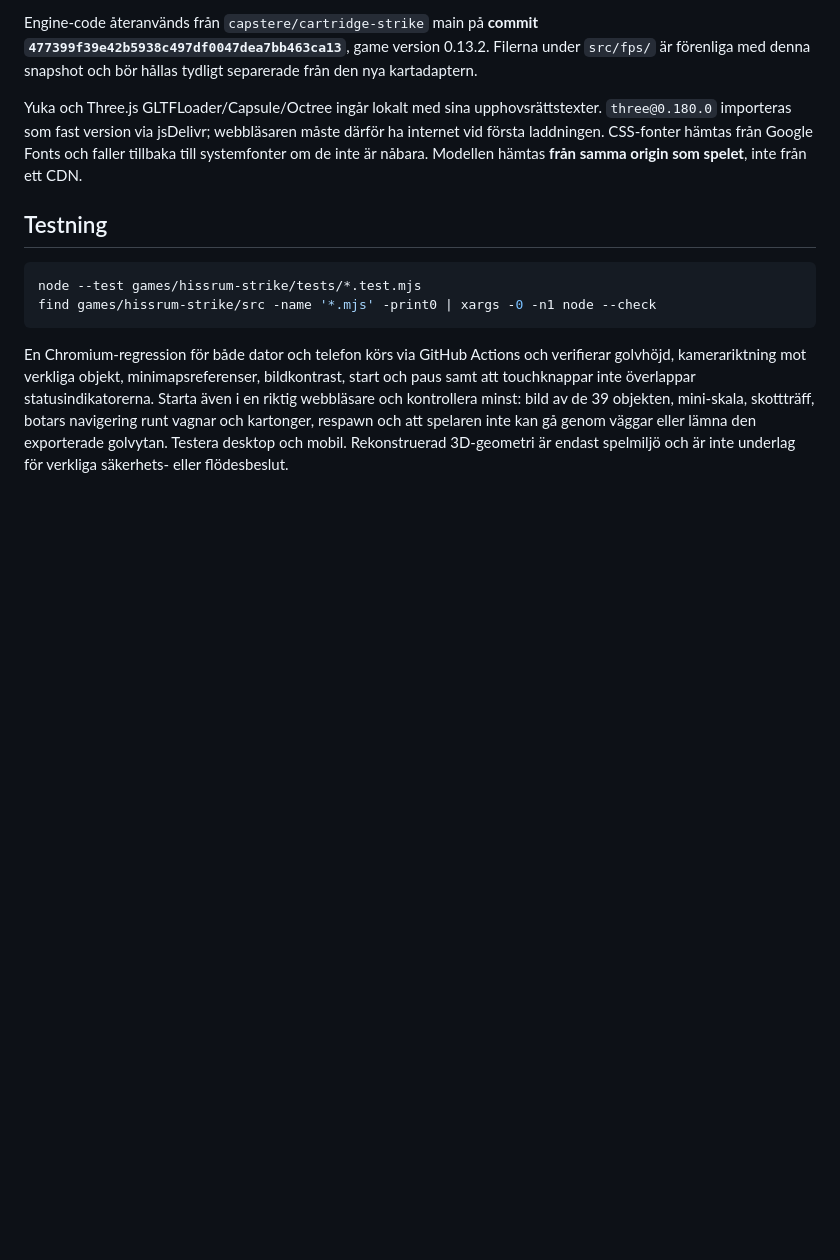
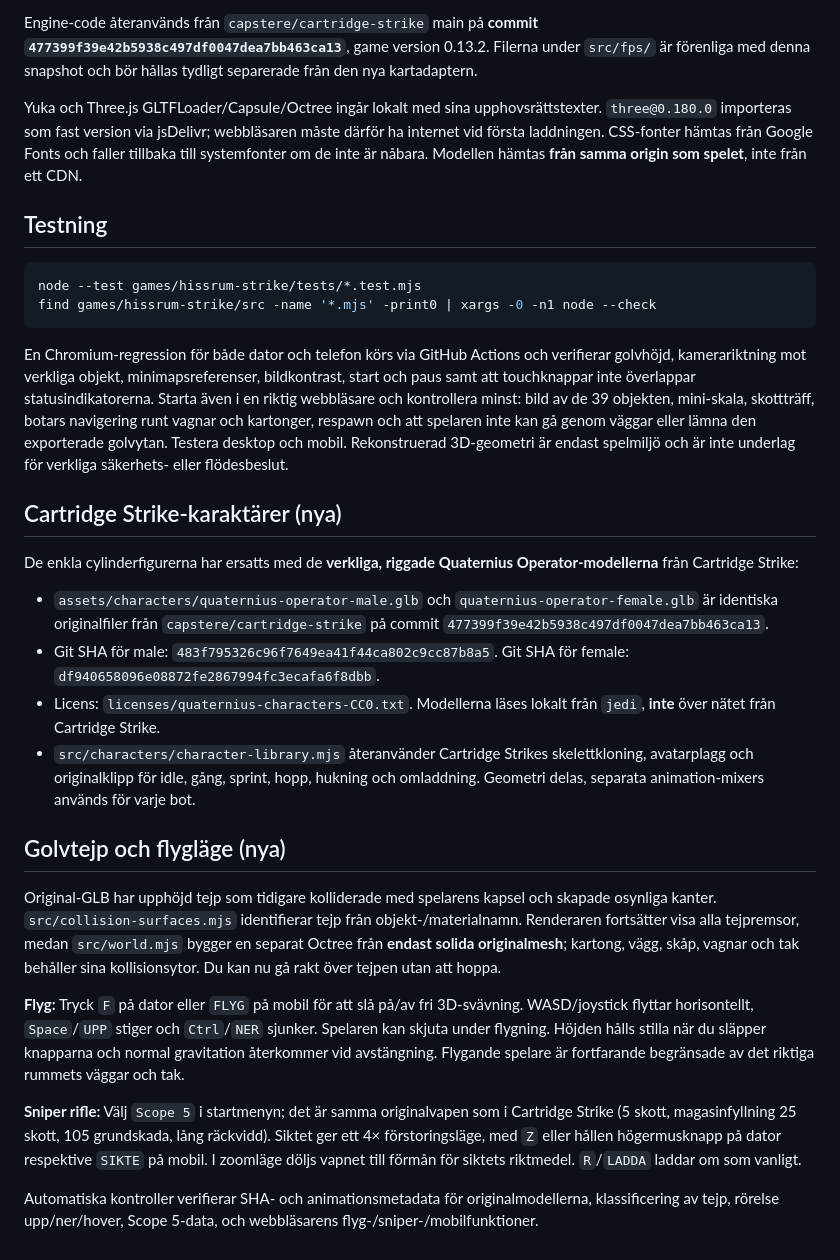
Before and after one commit to capstere/jedi, a Markdown page: games/hissrum-strike/README.md, the part around the change. Rendered like a GitHub page; blank space fills up the shorter version.

Commit message:
Document transferred Cartridge Strike rigged GLBs, tape collision fix, flight controls and sniper scope

````diff
--- a/games/hissrum-strike/README.md
+++ b/games/hissrum-strike/README.md
@@ -62,3 +62,22 @@ find games/hissrum-strike/src -name '*.mjs' -print0 | xargs -0 -n1 node --check
 ```
 
 En Chromium-regression för både dator och telefon körs via GitHub Actions och verifierar golvhöjd, kamerariktning mot verkliga objekt, minimapsreferenser, bildkontrast, start och paus samt att touchknappar inte överlappar statusindikatorerna. Starta även i en riktig webbläsare och kontrollera minst: bild av de 39 objekten, mini-skala, skottträff, botars navigering runt vagnar och kartonger, respawn och att spelaren inte kan gå genom väggar eller lämna den exporterade golvytan. Testera desktop och mobil. Rekonstruerad 3D-geometri är endast spelmiljö och är inte underlag för verkliga säkerhets- eller flödesbeslut.
+
+## Cartridge Strike-karaktärer (nya)
+
+De enkla cylinderfigurerna har ersatts med de **verkliga, riggade Quaternius Operator-modellerna** från Cartridge Strike:
+
+- `assets/characters/quaternius-operator-male.glb` och `quaternius-operator-female.glb` är identiska originalfiler från `capstere/cartridge-strike` på commit `477399f39e42b5938c497df0047dea7bb463ca13`.
+- Git SHA för male: `483f795326c96f7649ea41f44ca802c9cc87b8a5`. Git SHA för female: `df940658096e08872fe2867994fc3ecafa6f8dbb`.
+- Licens: `licenses/quaternius-characters-CC0.txt`. Modellerna läses lokalt från `jedi`, **inte** över nätet från Cartridge Strike.
+- `src/characters/character-library.mjs` återanvänder Cartridge Strikes skelettkloning, avatarplagg och originalklipp för idle, gång, sprint, hopp, hukning och omladdning. Geometri delas, separata animation-mixers används för varje bot.
+
+## Golvtejp och flygläge (nya)
+
+Original-GLB har upphöjd tejp som tidigare kolliderade med spelarens kapsel och skapade osynliga kanter. `src/collision-surfaces.mjs` identifierar tejp från objekt-/materialnamn. Renderaren fortsätter visa alla tejpremsor, medan `src/world.mjs` bygger en separat Octree från **endast solida originalmesh**; kartong, vägg, skåp, vagnar och tak behåller sina kollisionsytor. Du kan nu gå rakt över tejpen utan att hoppa.
+
+**Flyg:** Tryck `F` på dator eller `FLYG` på mobil för att slå på/av fri 3D-svävning. WASD/joystick flyttar horisontellt, `Space`/`UPP` stiger och `Ctrl`/`NER` sjunker. Spelaren kan skjuta under flygning. Höjden hålls stilla när du släpper knapparna och normal gravitation återkommer vid avstängning. Flygande spelare är fortfarande begränsade av det riktiga rummets väggar och tak.
+
+**Sniper rifle:** Välj `Scope 5` i startmenyn; det är samma originalvapen som i Cartridge Strike (5 skott, magasinfyllning 25 skott, 105 grundskada, lång räckvidd). Siktet ger ett 4× förstoringsläge, med `Z` eller hållen högermusknapp på dator respektive `SIKTE` på mobil. I zoomläge döljs vapnet till förmån för siktets riktmedel. `R`/`LADDA` laddar om som vanligt.
+
+Automatiska kontroller verifierar SHA- och animationsmetadata för originalmodellerna, klassificering av tejp, rörelse upp/ner/hover, Scope 5-data, och webbläsarens flyg-/sniper-/mobilfunktioner.
````
